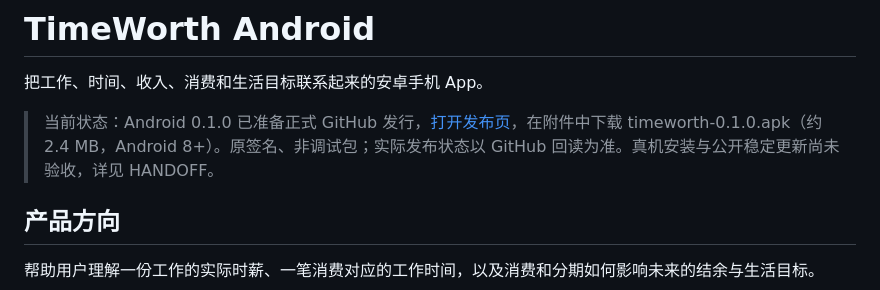
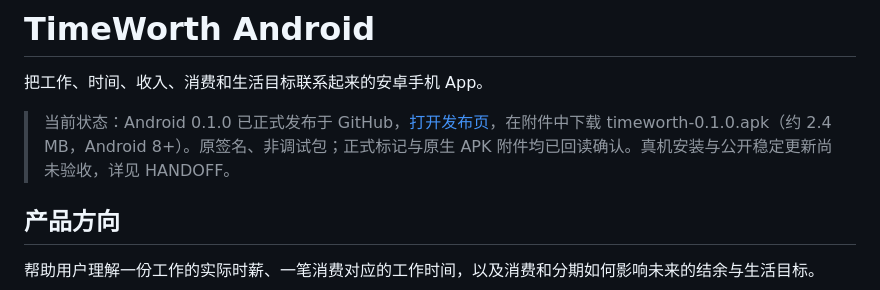
Before and after one commit to h516df/timeworth-android, a Markdown page: README.md, the part around the change. GitHub-like rendering.

Commit message:
Record verified formal Release assets and ephemeral runner cleanup [skip ci]

```diff
--- a/README.md
+++ b/README.md
@@ -2,7 +2,7 @@
 
 把工作、时间、收入、消费和生活目标联系起来的安卓手机 App。
 
-> 当前状态：Android 0.1.0 已准备正式 GitHub 发行，[打开发布页](https://github.com/h516df/timeworth-android/releases/tag/v0.1.0)，在附件中下载 timeworth-0.1.0.apk（约 2.4 MB，Android 8+）。原签名、非调试包；实际发布状态以 GitHub 回读为准。真机安装与公开稳定更新尚未验收，详见 HANDOFF。
+> 当前状态：Android 0.1.0 已正式发布于 GitHub，[打开发布页](https://github.com/h516df/timeworth-android/releases/tag/v0.1.0)，在附件中下载 timeworth-0.1.0.apk（约 2.4 MB，Android 8+）。原签名、非调试包；正式标记与原生 APK 附件均已回读确认。真机安装与公开稳定更新尚未验收，详见 HANDOFF。
 
 ## 产品方向
 
```
Also changed, not shown: HANDOFF.md (+2 -2 lines).
